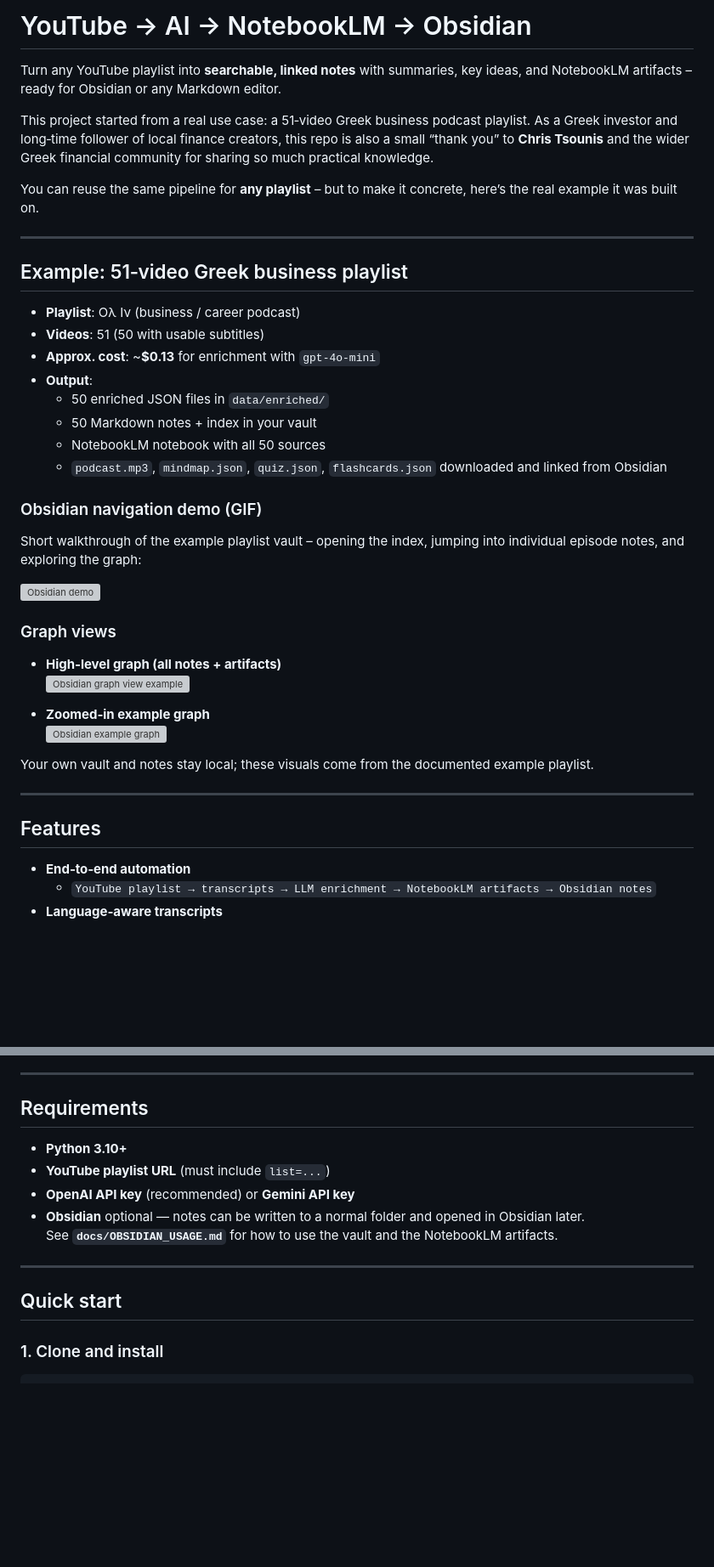
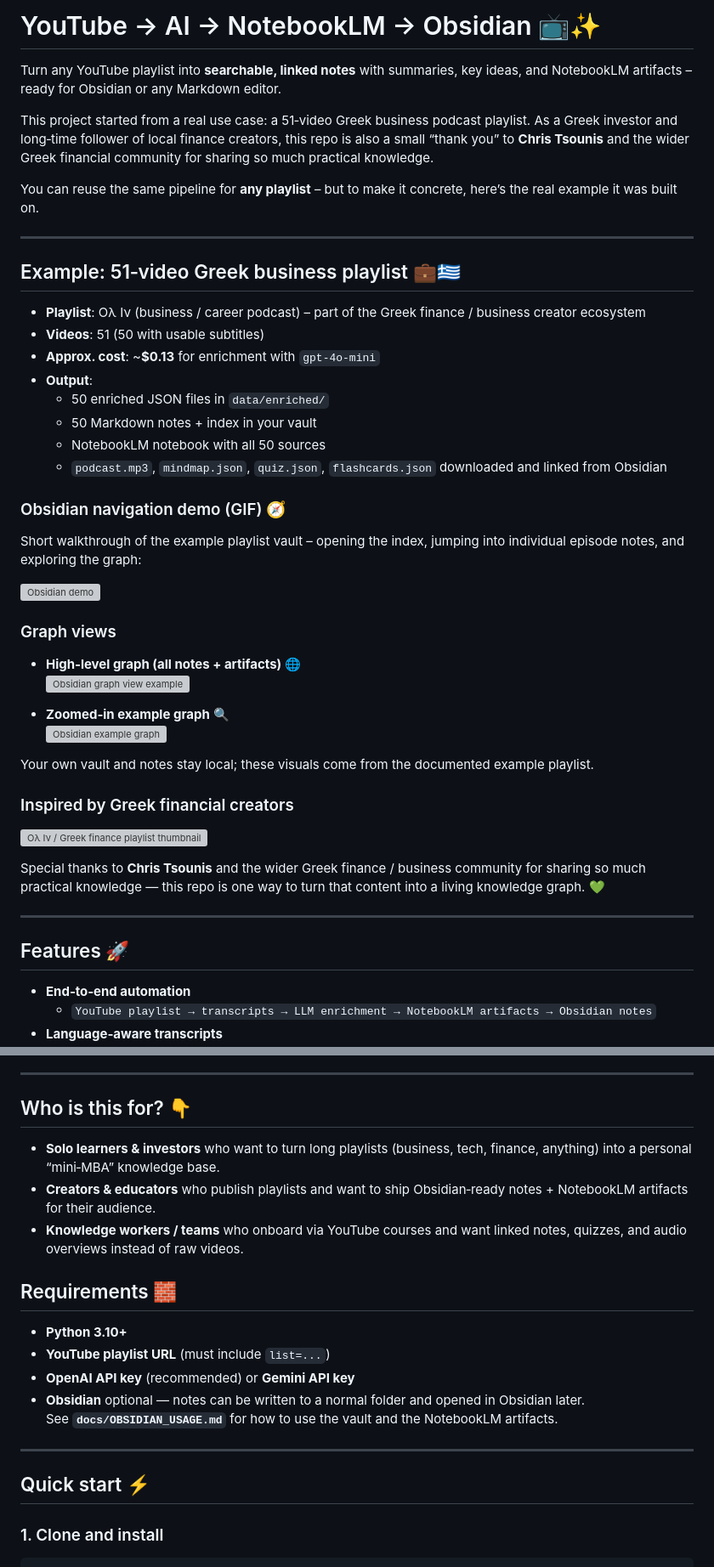
Before and after one commit to jimmyg1997/yt-notebooklm-obsidian, a Markdown page: README.md, 2 parts joined by grey strips. Shown at 85% size. Drawn GitHub-style; blank space fills up the shorter version; grey boxes are pictures that could not be loaded.

Commit message:
Polish README, add Greek finance branding and example

```diff
--- a/README.md
+++ b/README.md
@@ -1,4 +1,4 @@
-# YouTube → AI → NotebookLM → Obsidian
+# YouTube → AI → NotebookLM → Obsidian 📺✨
 
 Turn any YouTube playlist into **searchable, linked notes** with summaries, key ideas, and NotebookLM artifacts – ready for Obsidian or any Markdown editor.
 
@@ -8,9 +8,9 @@ You can reuse the same pipeline for **any playlist** – but to make it concrete
 
 ---
 
-## Example: 51‑video Greek business playlist
+## Example: 51‑video Greek business playlist 💼🇬🇷
 
-- **Playlist**: Ολ Ιν (business / career podcast)
+- **Playlist**: Ολ Ιν (business / career podcast) – part of the Greek finance / business creator ecosystem
 - **Videos**: 51 (50 with usable subtitles)
 - **Approx. cost**: ~**$0.13** for enrichment with `gpt-4o-mini`
 - **Output**:
@@ -19,7 +19,7 @@ You can reuse the same pipeline for **any playlist** – but to make it concrete
   - NotebookLM notebook with all 50 sources
   - `podcast.mp3`, `mindmap.json`, `quiz.json`, `flashcards.json` downloaded and linked from Obsidian
 
-### Obsidian navigation demo (GIF)
+### Obsidian navigation demo (GIF) 🧭
 
 Short walkthrough of the example playlist vault – opening the index, jumping into individual episode notes, and exploring the graph:
 
@@ -27,17 +27,23 @@ Short walkthrough of the example playlist vault – opening the index, jumping i
 
 ### Graph views
 
-- **High‑level graph (all notes + artifacts)**
+- **High‑level graph (all notes + artifacts)** 🌐
   ![Obsidian graph view example](examples/greek-business-playlist/images/graph.png)
 
-- **Zoomed‑in example graph**
+- **Zoomed‑in example graph** 🔍
   ![Obsidian example graph](examples/greek-business-playlist/example-obsidian-graph.png)
 
 Your own vault and notes stay local; these visuals come from the documented example playlist.
 
+### Inspired by Greek financial creators
+
+[![Ολ Ιν / Greek finance playlist thumbnail](https://i.ytimg.com/vi/383CnQdrGsM/hqdefault.jpg)](https://www.youtube.com/watch?v=383CnQdrGsM&list=PLAQ71P0f2W3nJq8WD_Y9kRHZrHwg5c9tB)
+
+Special thanks to **Chris Tsounis** and the wider Greek finance / business community for sharing so much practical knowledge — this repo is one way to turn that content into a living knowledge graph. 💚
+
 ---
 
-## Features
+## Features 🚀
 
 - **End‑to‑end automation**
   - `YouTube playlist → transcripts → LLM enrichment → NotebookLM artifacts → Obsidian notes`
@@ -58,7 +64,13 @@ Your own vault and notes stay local; these visuals come from the documented exam
 
 ---
 
-## Requirements
+## Who is this for? 👇
+
+- **Solo learners & investors** who want to turn long playlists (business, tech, finance, anything) into a personal “mini‑MBA” knowledge base.
+- **Creators & educators** who publish playlists and want to ship Obsidian‑ready notes + NotebookLM artifacts for their audience.
+- **Knowledge workers / teams** who onboard via YouTube courses and want linked notes, quizzes, and audio overviews instead of raw videos.
+
+## Requirements 🧱
 
 - **Python 3.10+**
 - **YouTube playlist URL** (must include `list=...`)
@@ -68,7 +80,7 @@ Your own vault and notes stay local; these visuals come from the documented exam
 
 ---
 
-## Quick start
+## Quick start ⚡
 
 ### 1. Clone and install
 
```
Also changed, not shown: other parts of README.md (+4 -4 lines), examples/greek-business-playlist/README.md (+2 -2 lines).
